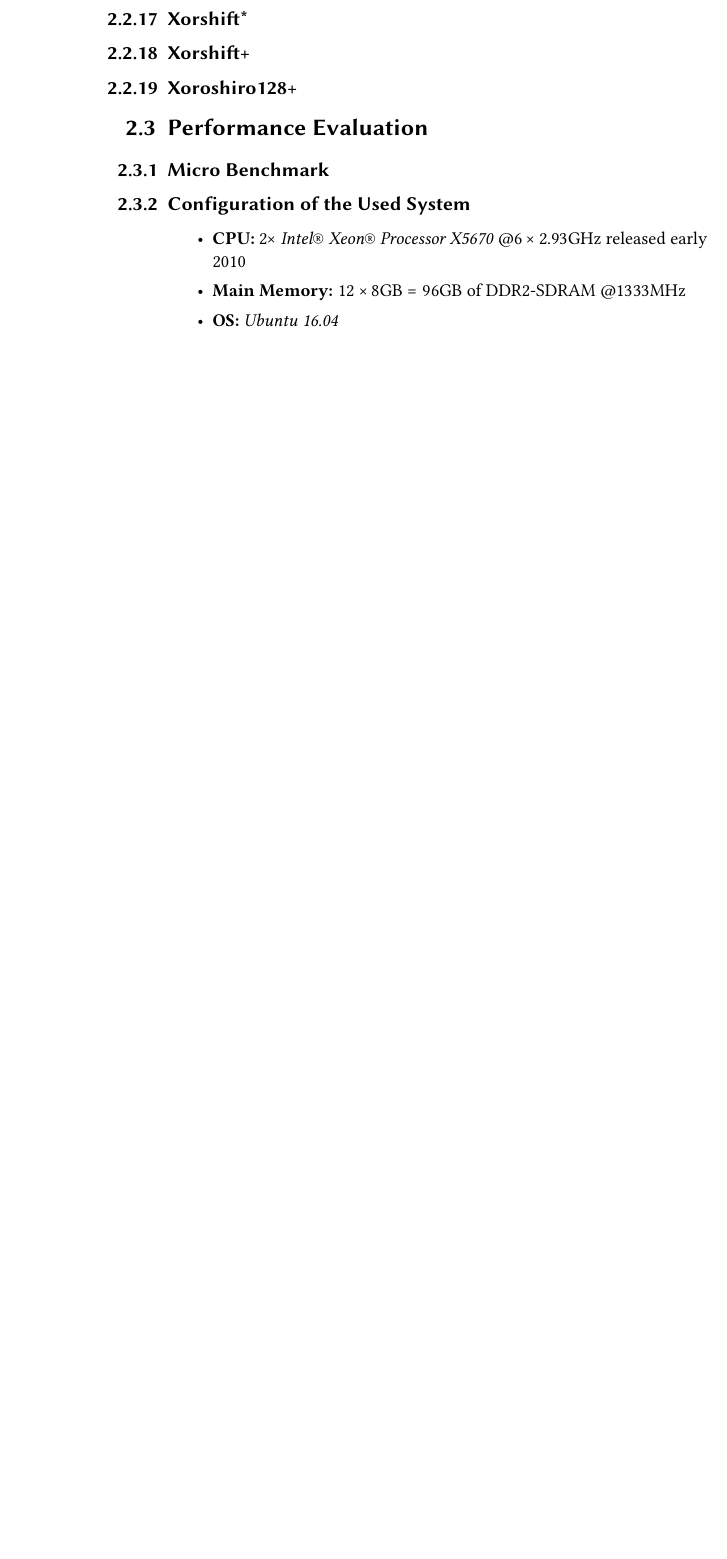
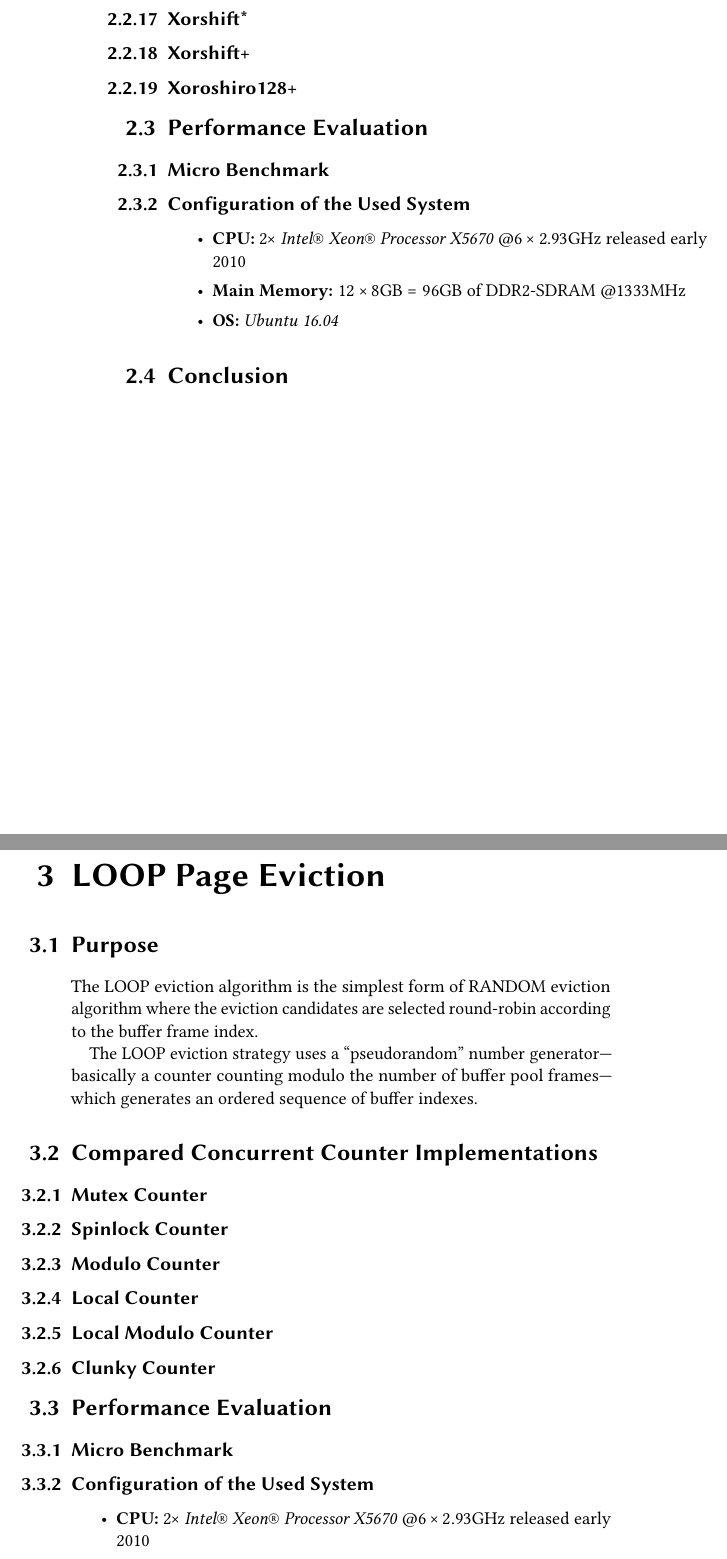
Before and after one commit to iMax3060/Project-Thesis, a LaTeX thesis (thesis.tex, which reads tex/loop.tex): part of page 21 of 24 before the commit and two parts of pages 23 and 24 of 28 after it, the two joined at a grey line, cut so that both start at the same text, the shorter picture padded with empty space. The pictures show the PDF file thesis.pdf that the author committed with the source.

Commit message:
Added the chapter on LOOP page evictioners

```diff
--- /dev/null
+++ b/tex/loop.tex
@@ -0,0 +1,9 @@
+\chapter[LOOP Page Eviction]{LOOP Page Eviction} \label{ch:loop}
+
+\section[Purpose]{Purpose}
+
+	The LOOP eviction algorithm is the simplest form of RANDOM eviction algorithm where the eviction candidates are selected round-robin according to the buffer frame index.
+
+	The LOOP eviction strategy uses a ``pseudorandom'' number generator---basically a counter counting modulo the number of buffer pool frames--- which generates an ordered sequence of buffer indexes.
+
+\section[Compared Concurrent Counter Implementations]{Compared Concurrent Counter Implementations}
@@ -0,0 +19 @@
+\subsection[Local Modulo Counter]{Local Modulo Counter} \label{subsec:local_modulo_counter}
@@ -0,0 +27,12 @@
+\subsection[System Configuration]{Configuration of the Used System}
+
+\begin{@empty}
+	\begin{itemize}
+		\itemsep0em
+		\item	\textbf{CPU:} $2 \times $ \emph{Intel® Xeon® Processor X5670} @$6 \times 2.93\text{GHz}$ released early 2010
+		\item	\textbf{Main Memory:} $12 \times 8\text{GB} = 96\text{GB}$ of DDR2-SDRAM @$1333\text{MHz}$
+		\item	\textbf{OS:} \emph{Ubuntu 16.04}
+	\end{itemize}
+\end{@empty}
+
+\section{Conclusion}
```
Also changed, not shown: thesis.tex (+3 -1 lines), thesis.pdf, tex/loop.tex (16 more changed lines).
